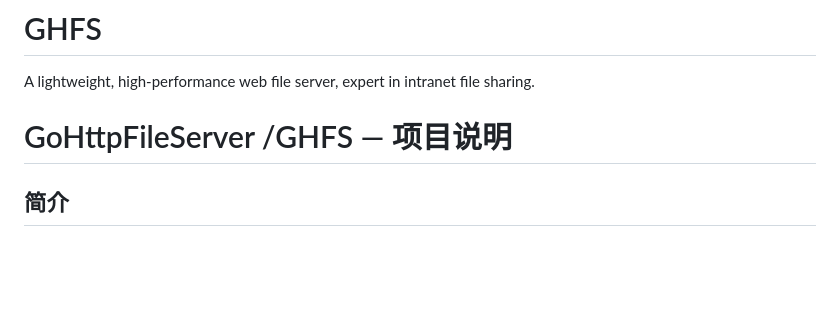
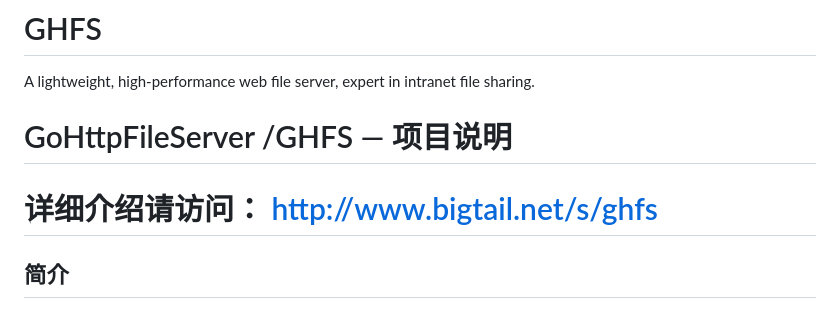
Before and after one commit to bigwei08028/ghfs, a Markdown page: README.md, the part around the change. Rendered like a GitHub page; blank space fills up the shorter version.

```diff
--- a/README.md
+++ b/README.md
@@ -3,7 +3,8 @@ A lightweight, high-performance web file server, expert in intranet file sharing
 
 GoHttpFileServer /GHFS — 项目说明
 ==============================
-
+详细介绍请访问： http://www.bigtail.net/s/ghfs
+==============================
 简介
 ----
 一个用 Go 实现的轻量文件服务器，兼容 ghfs 习惯，内置前端页面（React + 本地静态资源），支持多用户、目录权限、只读控制、断点续传式大文件上传、整目录压缩下载与在线解压上传。单文件 exe 即可跨平台运行（Windows/macOS/Linux，需目标机器有 Go 构建产物即可）。
```
